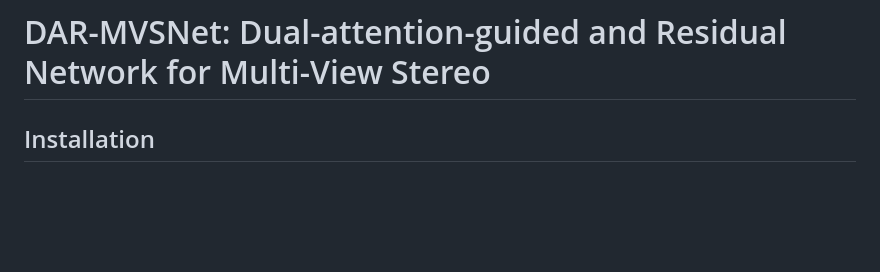
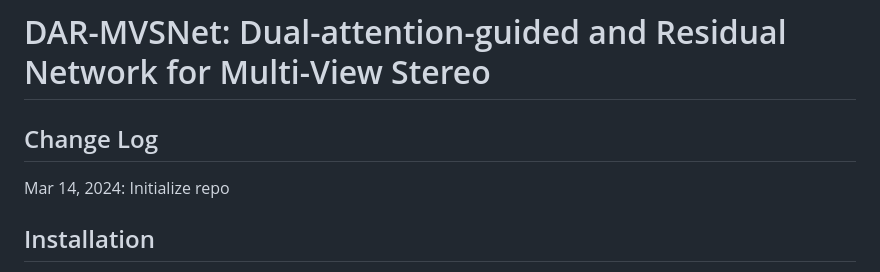
Before and after one commit to LiTingshuai/DAR-MVSNet, a Markdown page: README.md, the part around the change. Drawn GitHub-style; blank space fills up the shorter version.

```diff
--- a/README.md
+++ b/README.md
@@ -1,4 +1,7 @@
 # DAR-MVSNet: Dual-attention-guided and Residual Network for Multi-View Stereo
+
+## Change Log
+Mar 14, 2024: Initialize repo
 ## Installation
 Our code is tested with Python==3.7.12, PyTorch==1.91+cu111, CUDA==11.2 on Ubuntu-18.04 with NVIDIA A100.
 
```
